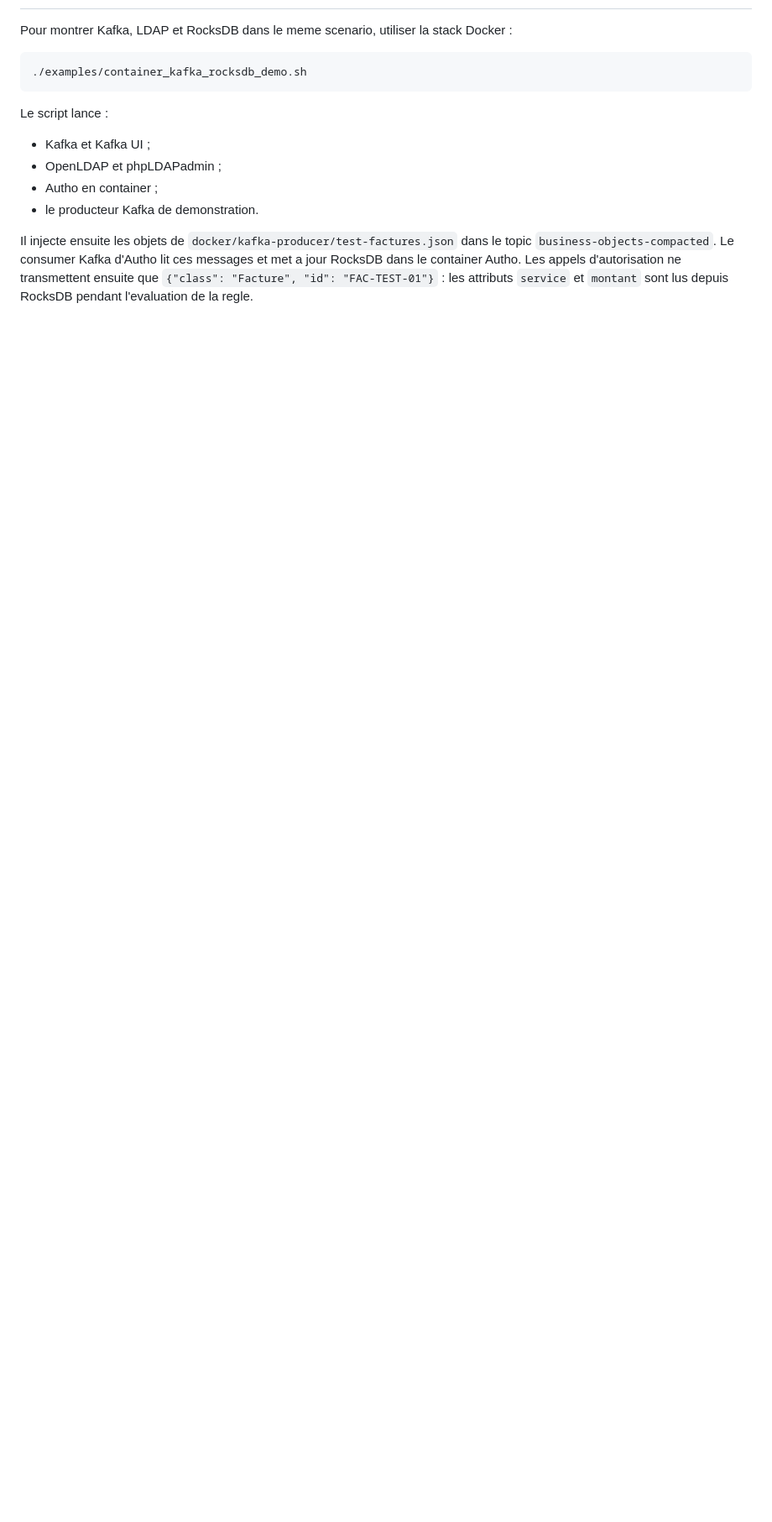
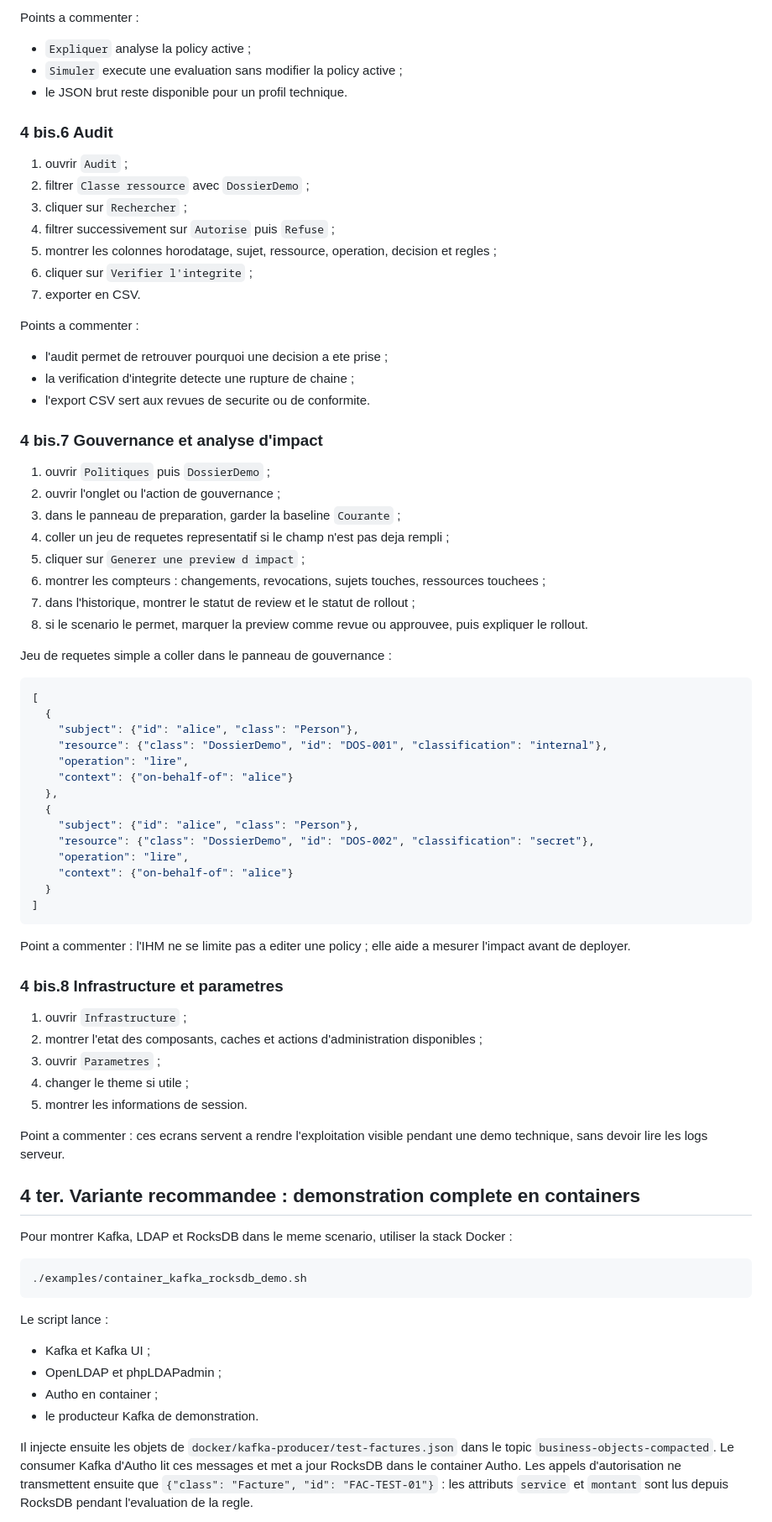
Before and after one commit to rsclison/autho, a Markdown page: docs/GUIDE_DEMONSTRATION.md, the part around one of its changes. Shown at 84% size. Drawn GitHub-style; blank space fills up the shorter version.

Commit message:
docs: add admin UI demo walkthrough

````diff
--- a/docs/GUIDE_DEMONSTRATION.md
+++ b/docs/GUIDE_DEMONSTRATION.md
@@ -119,3 +187,68 @@ L'IHM contient les sections suivantes :
+Points a commenter :
+
+- `Expliquer` analyse la policy active ;
+- `Simuler` execute une evaluation sans modifier la policy active ;
+- le JSON brut reste disponible pour un profil technique.
+
+### 4 bis.6 Audit
+
+1. ouvrir `Audit` ;
+2. filtrer `Classe ressource` avec `DossierDemo` ;
+3. cliquer sur `Rechercher` ;
+4. filtrer successivement sur `Autorise` puis `Refuse` ;
+5. montrer les colonnes horodatage, sujet, ressource, operation, decision et regles ;
+6. cliquer sur `Verifier l'integrite` ;
+7. exporter en CSV.
+
+Points a commenter :
+
+- l'audit permet de retrouver pourquoi une decision a ete prise ;
+- la verification d'integrite detecte une rupture de chaine ;
+- l'export CSV sert aux revues de securite ou de conformite.
+
+### 4 bis.7 Gouvernance et analyse d'impact
+
+1. ouvrir `Politiques` puis `DossierDemo` ;
+2. ouvrir l'onglet ou l'action de gouvernance ;
+3. dans le panneau de preparation, garder la baseline `Courante` ;
+4. coller un jeu de requetes representatif si le champ n'est pas deja rempli ;
+5. cliquer sur `Generer une preview d impact` ;
+6. montrer les compteurs : changements, revocations, sujets touches, ressources touchees ;
+7. dans l'historique, montrer le statut de review et le statut de rollout ;
+8. si le scenario le permet, marquer la preview comme revue ou approuvee, puis expliquer le rollout.
+
+Jeu de requetes simple a coller dans le panneau de gouvernance :
+
+```json
+[
+  {
+    "subject": {"id": "alice", "class": "Person"},
+    "resource": {"class": "DossierDemo", "id": "DOS-001", "classification": "internal"},
+    "operation": "lire",
+    "context": {"on-behalf-of": "alice"}
+  },
+  {
+    "subject": {"id": "alice", "class": "Person"},
+    "resource": {"class": "DossierDemo", "id": "DOS-002", "classification": "secret"},
+    "operation": "lire",
+    "context": {"on-behalf-of": "alice"}
+  }
+]
+```
+
+Point a commenter : l'IHM ne se limite pas a editer une policy ; elle aide a mesurer l'impact avant de deployer.
+
+### 4 bis.8 Infrastructure et parametres
+
+1. ouvrir `Infrastructure` ;
+2. montrer l'etat des composants, caches et actions d'administration disponibles ;
+3. ouvrir `Parametres` ;
+4. changer le theme si utile ;
+5. montrer les informations de session.
+
+Point a commenter : ces ecrans servent a rendre l'exploitation visible pendant une demo technique, sans devoir lire les logs serveur.
+
+## 4 ter. Variante recommandee : demonstration complete en containers
 
 Pour montrer Kafka, LDAP et RocksDB dans le meme scenario, utiliser la stack Docker :
 
````
Also changed, not shown: other parts of docs/GUIDE_DEMONSTRATION.md (+79 -9 lines).
